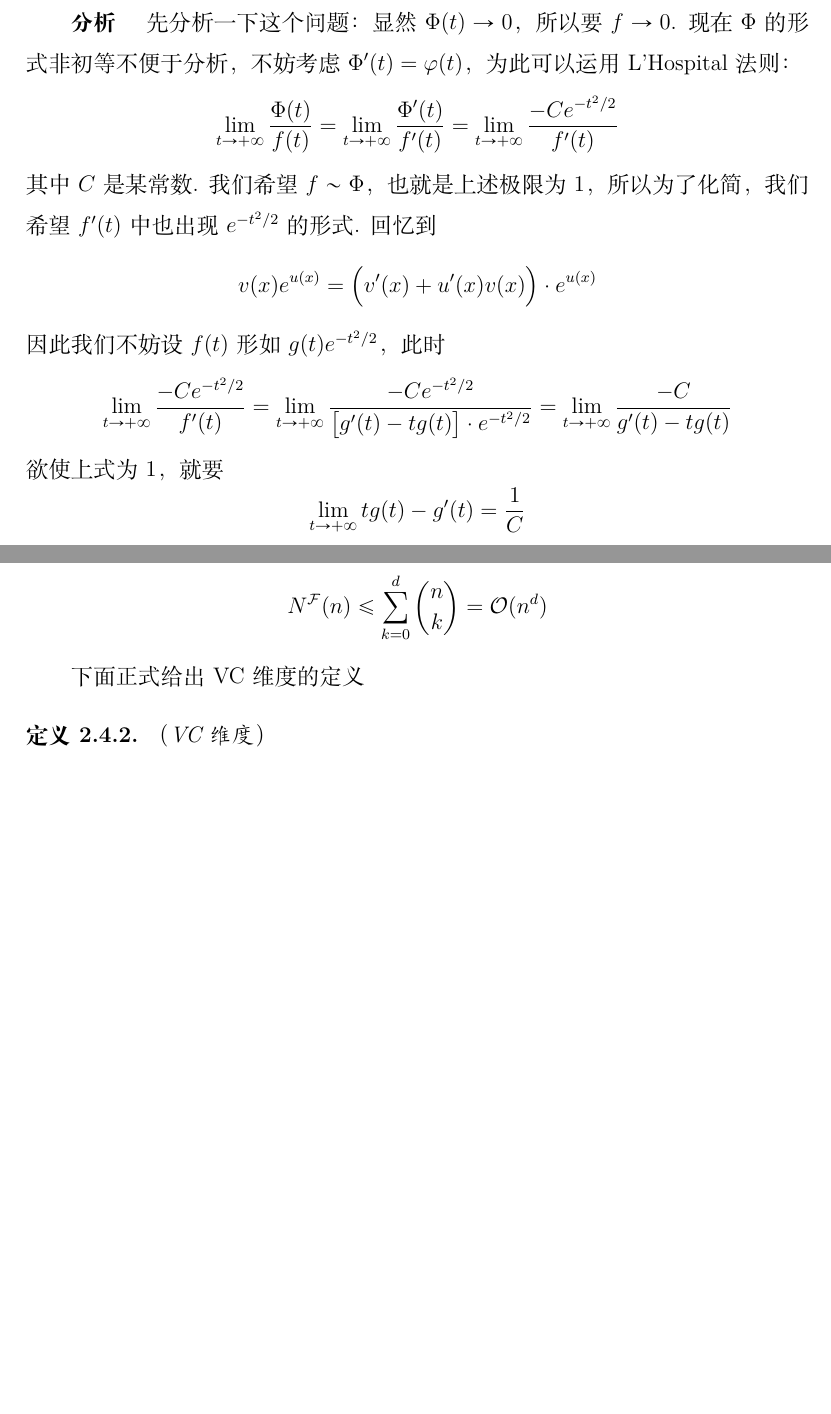
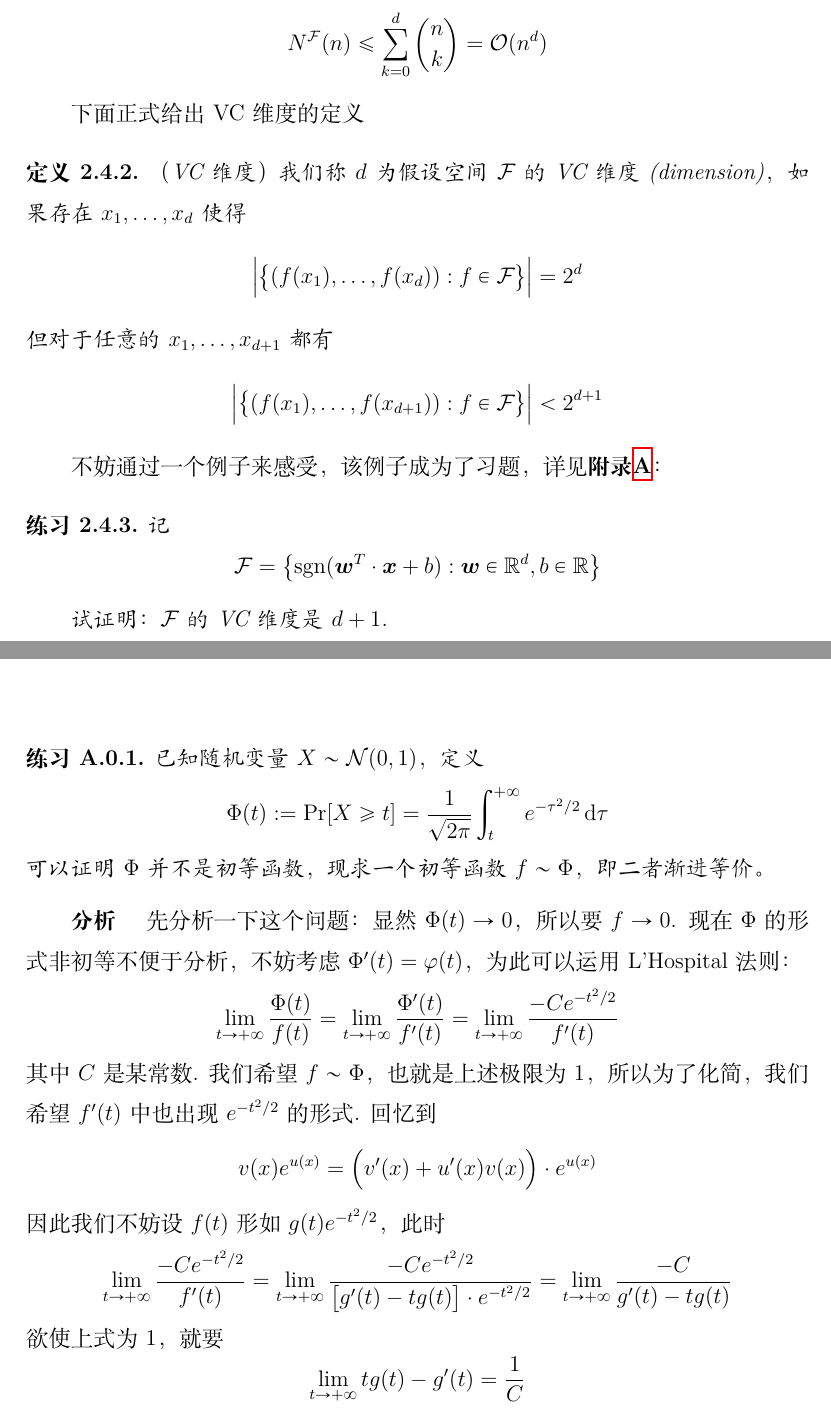
Before and after one commit to BarryMafu/Lecture-Note-PKU-Machine-Learning-25Fall, a LaTeX thesis (main.tex, which reads tex/C1_concentration_inequality.tex, tex/C2_VC_theory_for_generalization.tex, tex/CA_homework.tex): two parts of pages 5 and 16 of 19 before the commit and two parts of pages 15 and 16 of 19 after it, joined at a grey line, cut so that both start at the same text, the shorter picture padded with empty space. Compiled offline with XeLaTeX.

Commit message:
Update C2

```diff
--- a/tex/C1_concentration_inequality.tex
+++ b/tex/C1_concentration_inequality.tex
@@ -35,20 +35,3 @@
 \]
 可以证明$\Phi$并不是初等函数，现求一个初等函数$f \sim \Phi$，即二者渐进等价。
 \end{exercise}
-
-\textbf{分析} \quad 先分析一下这个问题：显然$\Phi(t) \ra 0$，所以要$f \ra 0$. 现在$\Phi$的形式非初等不便于分析，不妨考虑$\Phi'(t) = \varphi(t)$，为此可以运用L'Hospital法则：
-\[
-\lim_{t \ra +\infty} \dfrac{\Phi(t)}{f(t)} = \lim_{t \ra +\infty} \dfrac{\Phi'(t)}{f'(t)} = \lim_{t \ra +\infty} \dfrac{-C e^{-t^2/2}}{f'(t)}
-\]
-其中$C$是某常数. 我们希望$f \sim \Phi$，也就是上述极限为1， 所以为了化简，我们希望$f'(t)$中也出现$e^{-t^2/2}$的形式. 回忆到
-\[
-v(x)e^{u(x)} = \Big(v'(x) + u'(x)v(x) \Big) \cdot e^{u(x)}
-\]
-因此我们不妨设$f(t)$形如$g(t) e^{-t^2/2}$，此时
-\[
-\lim_{t \ra +\infty} \dfrac{-C e^{-t^2/2}}{f'(t)}
-= \lim_{t \ra +\infty} \dfrac{-C e^{-t^2/2}}{\big[g'(t) - tg(t)\big] \cdot e^{-t^2/2}} = \lim_{t \ra +\infty}\dfrac{-C}{g'(t) - tg(t)}
-\]
-欲使上式为1，就要
-\[
-\lim_{t\ra +\infty}  tg(t) - g'(t) = \dfrac{1}{C}
--- a/tex/C2_VC_theory_for_generalization.tex
+++ b/tex/C2_VC_theory_for_generalization.tex
@@ -213,5 +213,32 @@ N^{\ca F}(m) := \max_{z_1 ,\dots, z_m} N^{\ca F}(z_1, \dots, z_m)
 
 下面正式给出VC维度的定义
 \begin{definition} （VC维度）
+    我们称$d$为假设空间$\ca F$的VC维度(dimension)，如果存在$x_1, \dots, x_d$使得
+    \[
+    \Big\vert
+        \big\{
+            (f(x_1), \dots, f(x_d)): f \in \ca F
+        \big\}
+    \Big\vert = 2^d
+    \]
+    但对于任意的$x_1, \dots, x_{d+1}$都有
+    \[
+    \Big\vert
+        \big\{
+            (f(x_1), \dots, f(x_{d+1})): f \in \ca F
+        \big\}
+    \Big\vert < 2^{d+1}
+    \]
+\end{definition}
 
-\end{definition}
+不妨通过一个例子来感受，该例子成为了习题，详见\textbf{附录\ref{chap:homework}}：
+\begin{exercise}
+    记
+    \[
+    \ca F = \left\{
+        \mathrm{sgn}(\bd{w}^T\cdot \bd{x} + b): \bd{w}\in \R^d, b\in \R
+    \right\}
+    \]
+
+    试证明：$\ca F$的VC维度是$d+1$.
+\end{exercise}
--- a/tex/CA_homework.tex
+++ b/tex/CA_homework.tex
@@ -1 +1,28 @@
-\chapter{作业题目及解答}
+\chapter{作业题目及解答} \label{chap:homework}
+
+% ----- HW 1 -----
+
+\begin{exercise}
+已知随机变量$X \sim \mathcal{N}(0, 1)$，定义
+\[
+\Phi(t) := \Pr[X \ge t] = \dfrac{1}{\sqrt{2\pi}}\int_{t}^{+\infty} e^{-\tau^2/2} \dx[\tau]
+\]
+可以证明$\Phi$并不是初等函数，现求一个初等函数$f \sim \Phi$，即二者渐进等价。
+\end{exercise}
+
+\textbf{分析} \quad 先分析一下这个问题：显然$\Phi(t) \ra 0$，所以要$f \ra 0$. 现在$\Phi$的形式非初等不便于分析，不妨考虑$\Phi'(t) = \varphi(t)$，为此可以运用L'Hospital法则：
+\[
+\lim_{t \ra +\infty} \dfrac{\Phi(t)}{f(t)} = \lim_{t \ra +\infty} \dfrac{\Phi'(t)}{f'(t)} = \lim_{t \ra +\infty} \dfrac{-C e^{-t^2/2}}{f'(t)}
+\]
+其中$C$是某常数. 我们希望$f \sim \Phi$，也就是上述极限为1， 所以为了化简，我们希望$f'(t)$中也出现$e^{-t^2/2}$的形式. 回忆到
+\[
+v(x)e^{u(x)} = \Big(v'(x) + u'(x)v(x) \Big) \cdot e^{u(x)}
+\]
+因此我们不妨设$f(t)$形如$g(t) e^{-t^2/2}$，此时
+\[
+\lim_{t \ra +\infty} \dfrac{-C e^{-t^2/2}}{f'(t)}
+= \lim_{t \ra +\infty} \dfrac{-C e^{-t^2/2}}{\big[g'(t) - tg(t)\big] \cdot e^{-t^2/2}} = \lim_{t \ra +\infty}\dfrac{-C}{g'(t) - tg(t)}
+\]
+欲使上式为1，就要
+\[
+\lim_{t\ra +\infty}  tg(t) - g'(t) = \dfrac{1}{C}
```
Also changed, not shown: README.md, main.pdf, tex/CB_term_project.tex (line endings or trailing spaces), tex/C1_concentration_inequality.tex (24 more changed lines), tex/CA_homework.tex (35 more changed lines).
